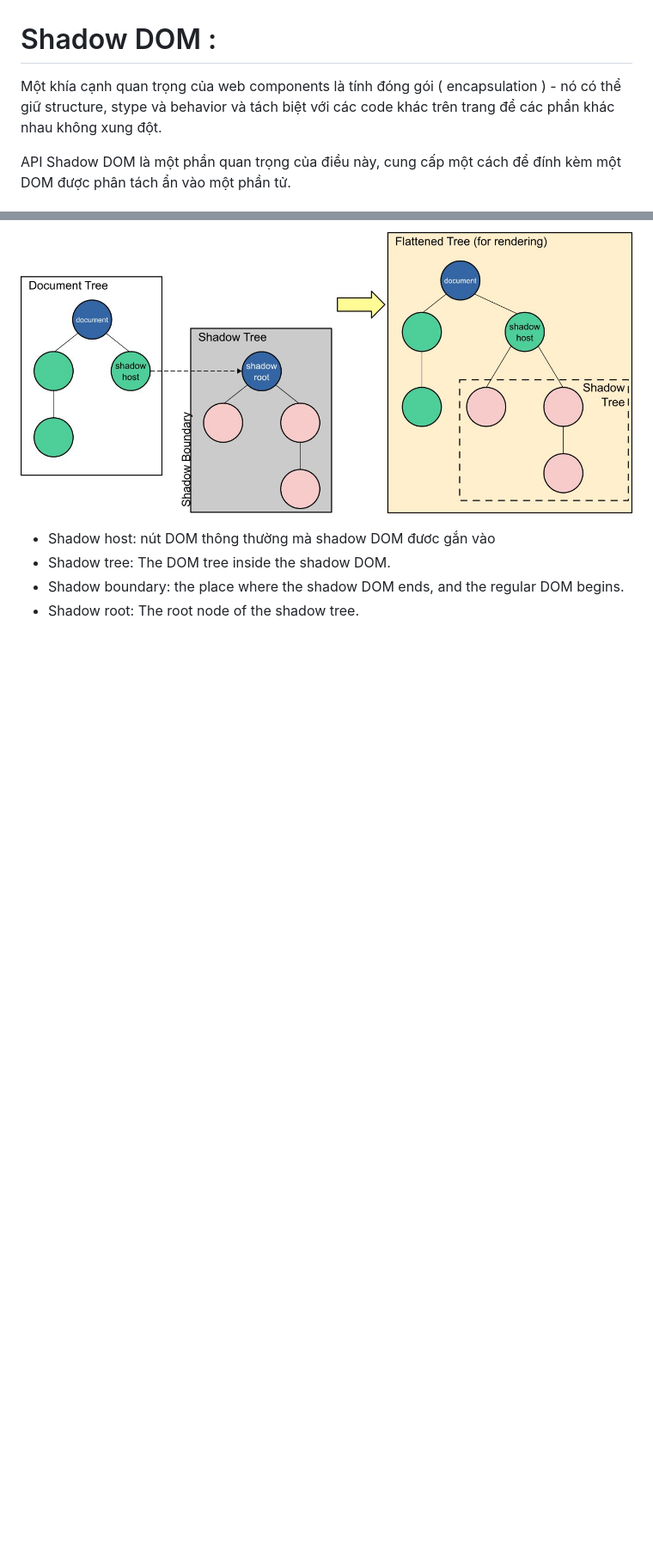
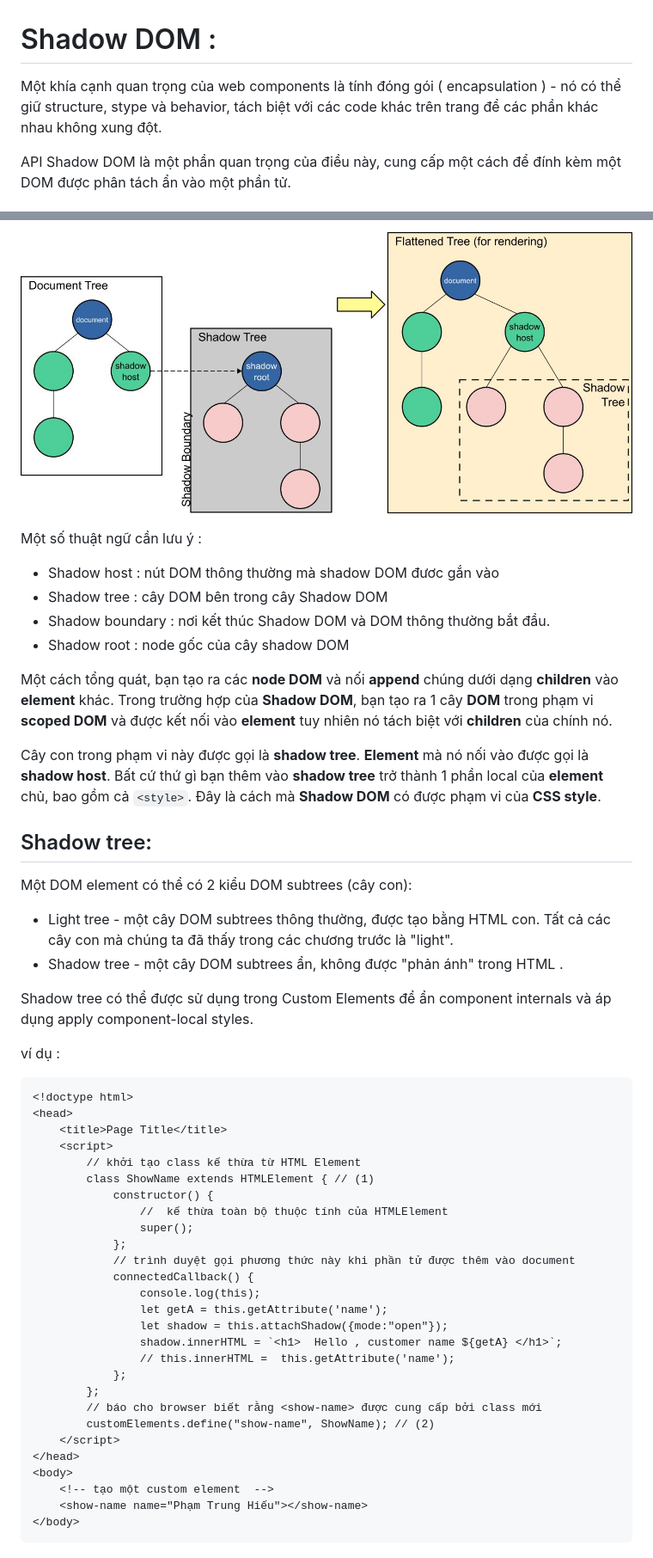
Before and after one commit to mana147/JavaScript, a Markdown page: web-components/4_ShadowDOM.md, 2 parts joined by grey strips. Shown at 86% size. Rendered like a GitHub page; blank space fills up the shorter version.

````diff
--- a/web-components/4_ShadowDOM.md
+++ b/web-components/4_ShadowDOM.md
@@ -1,6 +1,6 @@
 # Shadow DOM :
 
-Một khía cạnh quan trọng của web components là tính đóng gói ( encapsulation ) - nó có thể giữ structure, stype và behavior và tách biệt với các code khác trên trang để các phần khác nhau không xung đột.
+Một khía cạnh quan trọng của web components là tính đóng gói ( encapsulation ) - nó có thể giữ structure, stype và behavior, tách biệt với các code khác trên trang để các phần khác nhau không xung đột.
 
 API Shadow DOM là một phần quan trọng của điều này, cung cấp một cách để đính kèm một DOM được phân tách ẩn vào một phần tử.
 
@@ -11,7 +11,52 @@ Shadow DOM cho phép các cây DOM ẩn ( hidden DOM trees ) được gắn vào
 
 ![shadowdom.jpg](https://github.com/mana147/JavaScript/blob/main/web-components/img/shadowdom.jpg?raw=true)
 
-- Shadow host: nút DOM thông thường mà shadow DOM đươc gắn vào
-- Shadow tree: The DOM tree inside the shadow DOM.
-- Shadow boundary: the place where the shadow DOM ends, and the regular DOM begins.
-- Shadow root: The root node of the shadow tree.
+Một số thuật ngữ cần lưu ý :
+
+- Shadow host : nút DOM thông thường mà shadow DOM đươc gắn vào
+- Shadow tree : cây DOM bên trong cây Shadow DOM
+- Shadow boundary : nơi kết thúc Shadow DOM và DOM thông thường bắt đầu.
+- Shadow root : node gốc của cây shadow DOM
+
+Một cách tổng quát, bạn tạo ra các **node DOM** và nối **append** chúng dưới dạng **children** vào **element** khác. Trong trường hợp của **Shadow DOM**, bạn tạo ra 1 cây **DOM** trong phạm vi **scoped DOM** và được kết nối vào **element** tuy nhiên nó tách biệt với **children** của chính nó.
+
+Cây con trong phạm vi này được gọi là **shadow tree**. **Element** mà nó nối vào được gọi là **shadow host**. Bất cứ thứ gì bạn thêm vào **shadow tree** trở thành 1 phần local của **element** chủ, bao gồm cả ```<style>```. Đây là cách mà **Shadow DOM** có được phạm vi của **CSS style**.
+
+## Shadow tree:
+
+Một DOM element có thể có 2 kiểu DOM subtrees (cây con):
+- Light tree - một cây DOM subtrees thông thường, được tạo bằng HTML con. Tất cả các cây con mà chúng ta đã thấy trong các chương trước là "light".
+- Shadow tree - một cây DOM subtrees ẩn, không được "phản ánh" trong HTML .
+
+Shadow tree có thể được sử dụng trong Custom Elements để ẩn component internals và áp dụng apply component-local styles.
+
+ví dụ :
+```html
+<!doctype html>
+<head>
+    <title>Page Title</title>
+    <script>
+        // khởi tạo class kế thừa từ HTML Element
+        class ShowName extends HTMLElement { // (1)
+            constructor() {
+                //  kế thừa toàn bộ thuộc tính của HTMLElement
+                super();
+            };
+            // trình duyệt gọi phương thức này khi phần tử được thêm vào document
+            connectedCallback() {
+                console.log(this);
+                let getA = this.getAttribute('name');
+                let shadow = this.attachShadow({mode:"open"});
+                shadow.innerHTML = `<h1>  Hello , customer name ${getA} </h1>`;
+                // this.innerHTML =  this.getAttribute('name');
+            };
+        };
+        // báo cho browser biết rằng <show-name> được cung cấp bởi class mới
+        customElements.define("show-name", ShowName); // (2)
+    </script>
+</head>
+<body>
+    <!-- tạo một custom element  -->
+    <show-name name="Phạm Trung Hiếu"></show-name>
+</body>
+```
````
Also changed, not shown: web-components/img/demoShadowTree.png (added), 2 other files.
